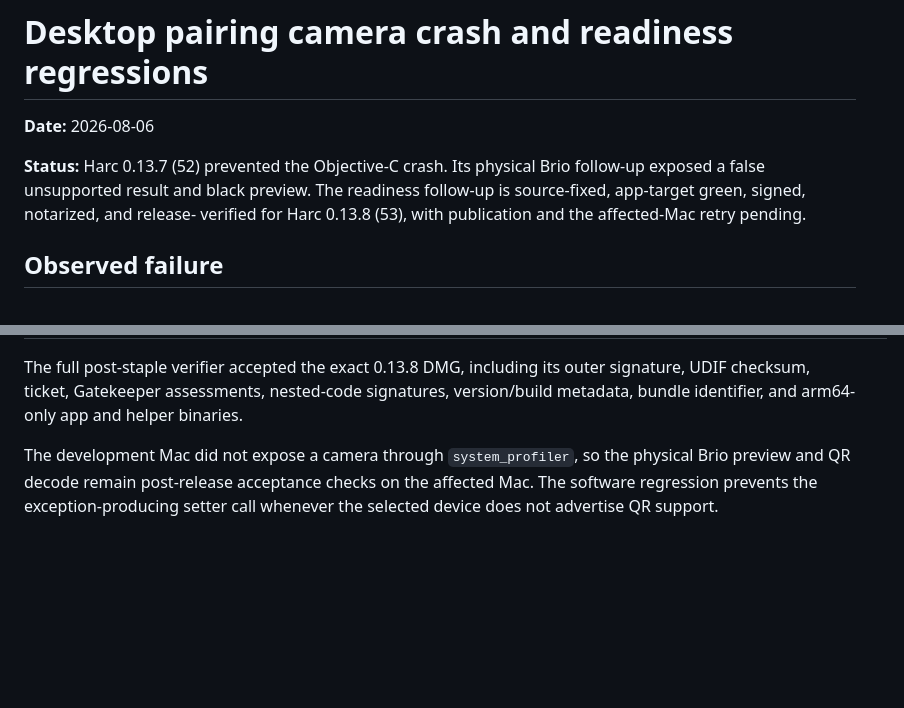
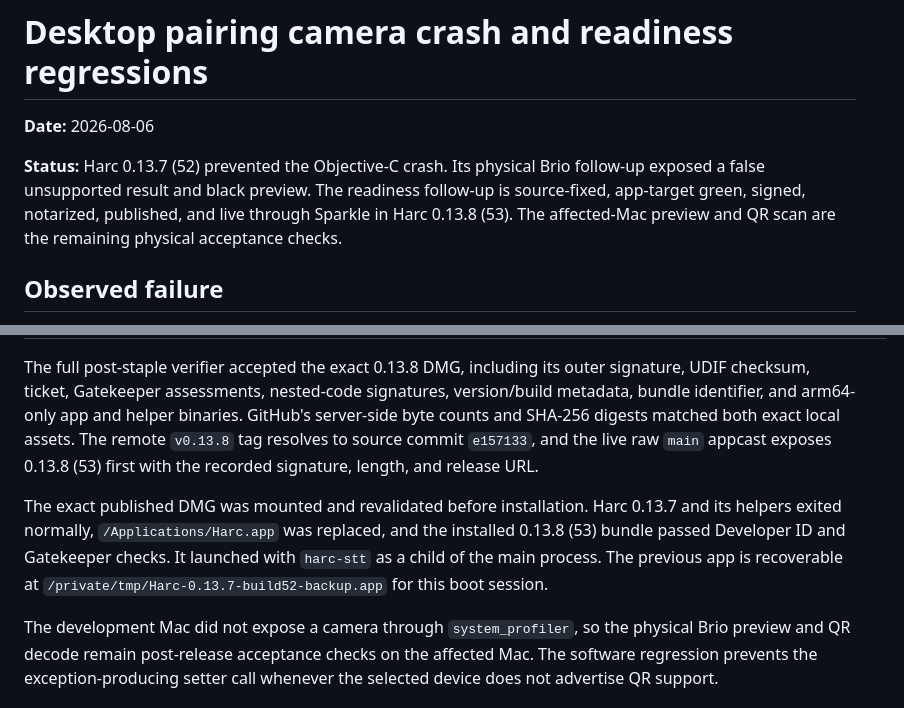
Before and after one commit to jkrack/Harc, a Markdown page: docs/evidence/2026-08-06-desktop-pairing-camera-crash.md, 2 parts joined by grey strips. Drawn GitHub-style; blank space fills up the shorter version.

Commit message:
Record Harc 0.13.8 publication evidence

```diff
--- a/docs/evidence/2026-08-06-desktop-pairing-camera-crash.md
+++ b/docs/evidence/2026-08-06-desktop-pairing-camera-crash.md
@@ -4,9 +4,9 @@
 
 **Status:** Harc 0.13.7 (52) prevented the Objective-C crash. Its physical Brio
 follow-up exposed a false unsupported result and black preview. The readiness
-follow-up is source-fixed, app-target green, signed, notarized, and release-
-verified for Harc 0.13.8 (53), with publication and the affected-Mac retry
-pending.
+follow-up is source-fixed, app-target green, signed, notarized, published, and
+live through Sparkle in Harc 0.13.8 (53). The affected-Mac preview and QR scan
+are the remaining physical acceptance checks.
 
 ## Observed failure
 
@@ -122,6 +123,17 @@ The full post-staple verifier accepted the exact 0.13.8 DMG, including its
 outer signature, UDIF checksum, ticket, Gatekeeper assessments, nested-code
 signatures, version/build metadata, bundle identifier, and arm64-only app and
 helper binaries.
+GitHub's server-side byte counts and SHA-256 digests matched both exact local
+assets. The remote `v0.13.8` tag resolves to source commit `e157133`, and the
+live raw `main` appcast exposes 0.13.8 (53) first with the recorded signature,
+length, and release URL.
+
+The exact published DMG was mounted and revalidated before installation. Harc
+0.13.7 and its helpers exited normally, `/Applications/Harc.app` was replaced,
+and the installed 0.13.8 (53) bundle passed Developer ID and Gatekeeper checks.
+It launched with `harc-stt` as a child of the main process. The previous app is
+recoverable at `/private/tmp/Harc-0.13.7-build52-backup.app` for this boot
+session.
 
 The development Mac did not expose a camera through `system_profiler`, so the
 physical Brio preview and QR decode remain post-release acceptance checks on the
```
Also changed, not shown: other parts of docs/evidence/2026-08-06-desktop-pairing-camera-crash.md (+1 -0 lines).
